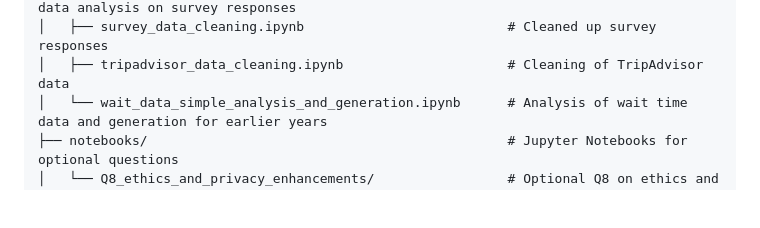
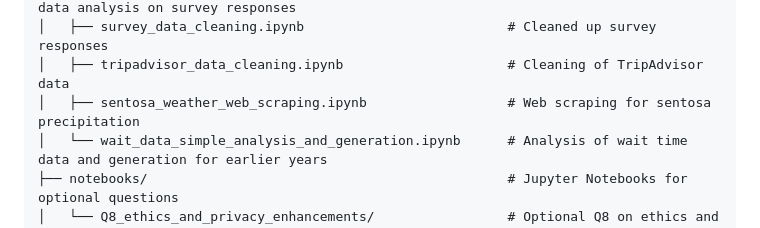
Before and after one commit to cleominz/dsa3101-group-9, a Markdown page: README.md, the part around the change. GitHub-like rendering; blank space fills up the shorter version.

```diff
--- a/README.md
+++ b/README.md
@@ -74,6 +74,7 @@ dsa3101-group-9/
 │   ├── survey_data_analysis.ipynb                          # Conducted exploratory data analysis on survey responses
 │   ├── survey_data_cleaning.ipynb                          # Cleaned up survey responses
 │   ├── tripadvisor_data_cleaning.ipynb                     # Cleaning of TripAdvisor data
+│   ├── sentosa_weather_web_scraping.ipynb                  # Web scraping for sentosa precipitation
 │   └── wait_data_simple_analysis_and_generation.ipynb      # Analysis of wait time data and generation for earlier years
 ├── notebooks/                                              # Jupyter Notebooks for optional questions
 │   └── Q8_ethics_and_privacy_enhancements/                 # Optional Q8 on ethics and privacy enhancements
```
